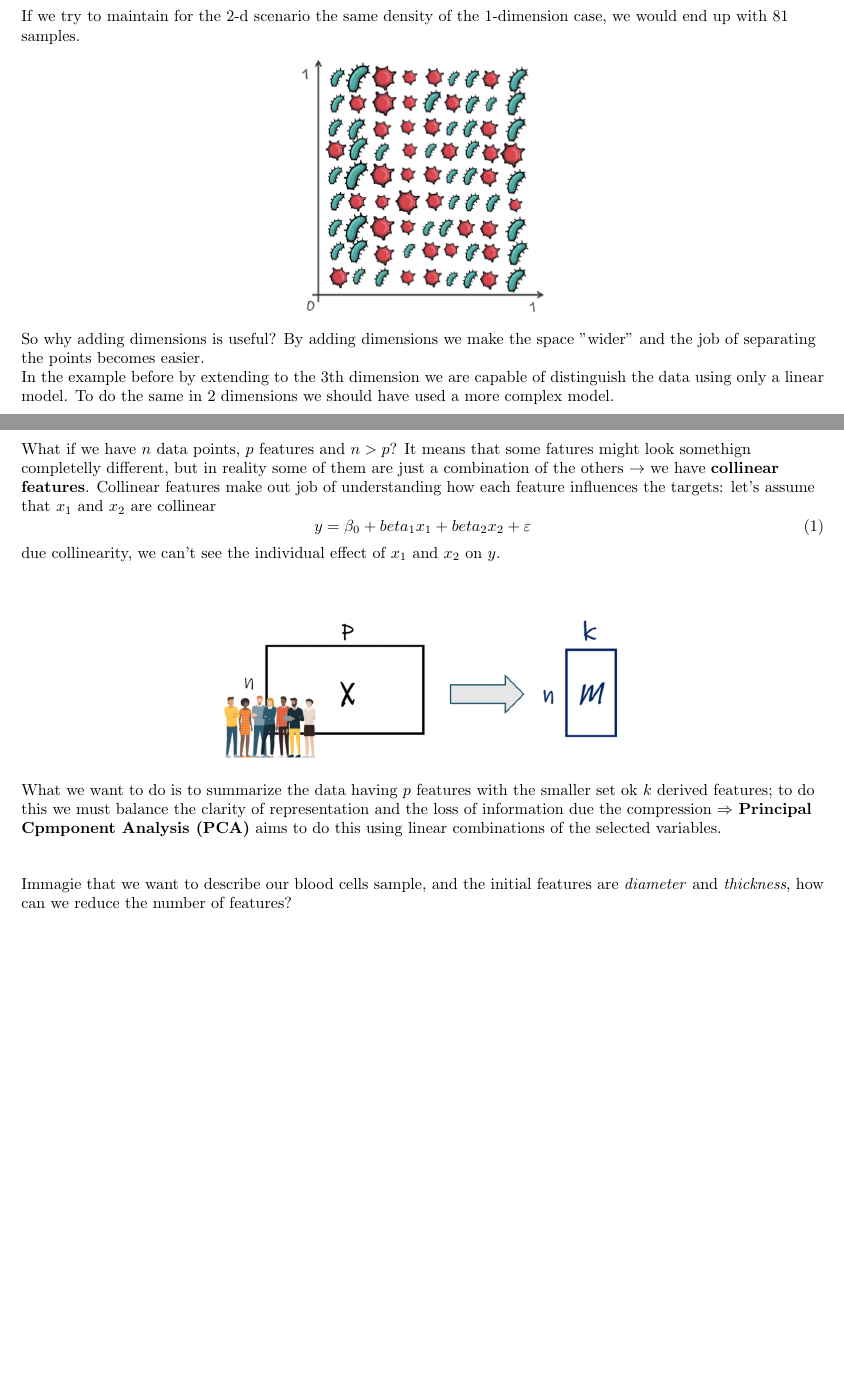
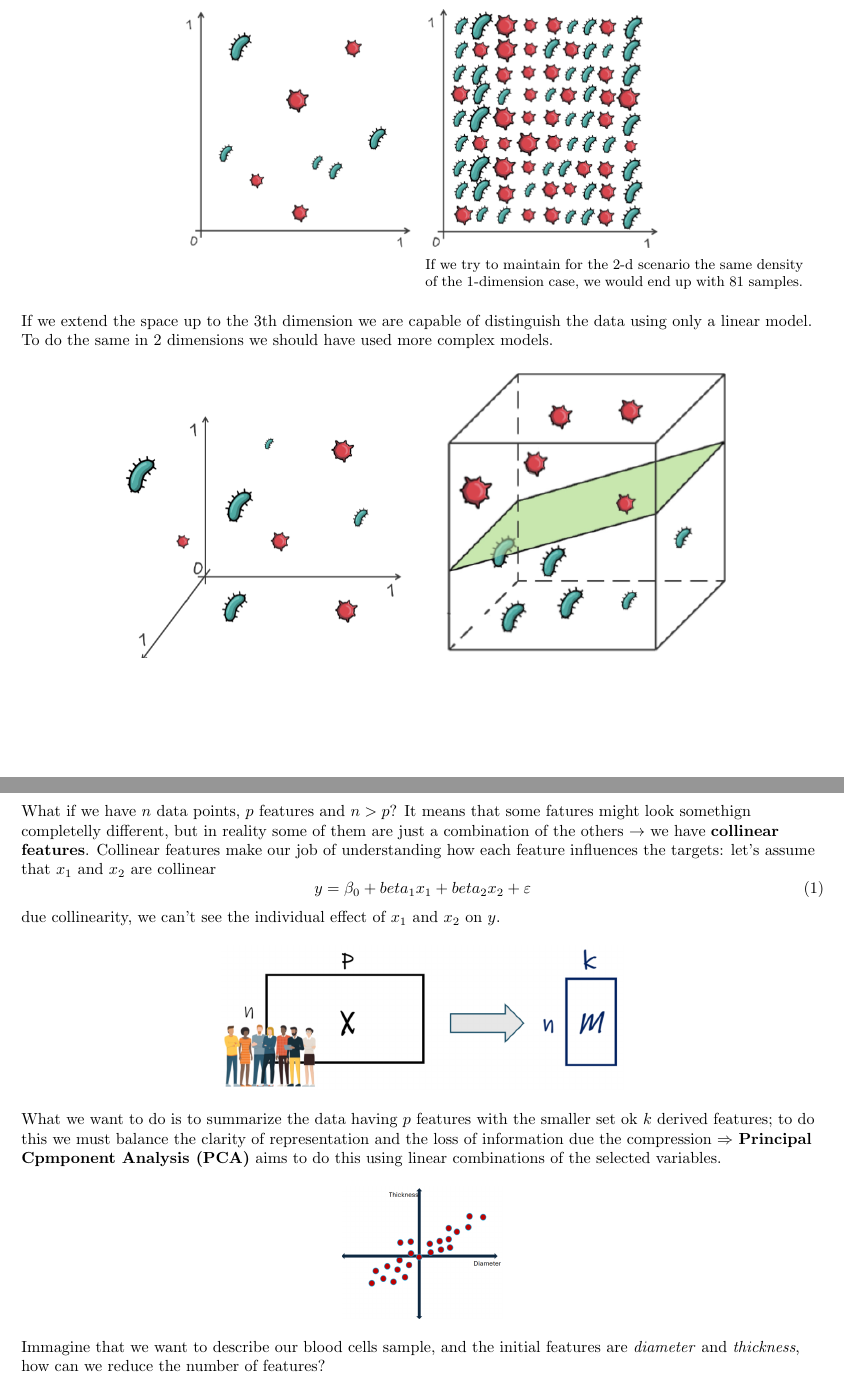
Before and after one commit to Guflie/PoliMi-AS-notes, a LaTeX document (main.tex, which reads arguments/dimensionality reduction/dimensionality_reduction.tex, arguments/dimensionality reduction/pca.tex): two parts of pages 7 and 8 of 17, joined at a grey line, cut so that both start at the same text, the shorter picture padded with empty space. Compiled offline with pdfLaTeX.

Commit message:
Just adjusting notes' layout

```diff
--- a/arguments/dimensionality reduction/dimensionality_reduction.tex
+++ b/arguments/dimensionality reduction/dimensionality_reduction.tex
@@ -21,15 +21,25 @@ we're considering two features for each point, if you think about it you are
 in fact adding information and making the points more different from each other)}
 \begin{figure}[h]
     \centering
-    \includegraphics[width=0.3\textwidth]{dr/example_cd_2d.png}
+    \begin{subfigure}[t]{0.3\textwidth}
+        \centering
+        \includegraphics[width=0.95\linewidth]{dr/example_cd_2d.png}
+    \end{subfigure}
+    \begin{subfigure}[t]{0.3\textwidth}
+        \centering
+        \includegraphics[width=0.95\linewidth]{dr/example_cd_2d_expl.png}
+        {
+            \captionsetup{width=1.5\linewidth, margin={0cm, -3cm}, labelformat=empty}
+            \caption{If we try to maintain for the 2-d scenario the same density of
+            the 1-dimension case, we would end up with 81 samples.}
+        }
+    \end{subfigure}
 \end{figure}
 
-If we try to maintain for the 2-d scenario the same density of the 1-dimension
-case, we would end up with 81 samples.
+If we extend the space up to the 3th dimension we are capable of
+distinguish the data using only a linear model. To do the same in 2 dimensions
+we should have used more complex models.
 \begin{figure}[h]
     \centering
-    \includegraphics[width=0.3\textwidth]{dr/example_cd_2d_expl.png}
-\end{figure}
-
-So why adding dimensions is useful? By adding dimensions we make the space "wider"
-and the job of separating the points becomes easier.
+    \begin{subfigure}[t]{0.4\textwidth}
+        \centering
@@ -39,10 +46,8 @@ and the job of separating the points becomes easier.
         \includegraphics[width=0.9\linewidth]{dr/example_cd_3d.png}
     \end{subfigure}
-    \begin{subfigure}{0.4\textwidth}
+    \begin{subfigure}[t]{0.4\textwidth}
+        \centering
         \includegraphics[width=0.9\linewidth]{dr/exmaple_3d_divison.png}
     \end{subfigure}
 \end{figure}
 
-In the example before by extending to the 3th dimension we are capable of
-distinguish the data using only a linear model. To do the same in 2 dimensions
-we should have used a more complex model.
--- a/arguments/dimensionality reduction/pca.tex
+++ b/arguments/dimensionality reduction/pca.tex
@@ -4,13 +4,13 @@ What if we have $n$ data points, $p$ features and $n>p$?
 It means that some fatures might look somethign completelly different, but in
 reality some of them are just a combination of the others $\rightarrow$ we
 have \textbf{collinear features}.
-Collinear features make out job of understanding how each feature influences
+Collinear features make our job of understanding how each feature influences
 the targets: let's assume that $x_1$ and $x_2$ are collinear
 \begin{equation}
     y = \beta_0 + beta_1 x_1 + beta_2 x_2 +\varepsilon
 \end{equation}
 due collinearity, we can't see the individual effect of $x_1$ and $x_2$ on $y$.
-\vspace{0.8cm}
+%\vspace{0.8cm}
 
 \begin{figure}[h]
     \centering
@@ -21,8 +21,13 @@ set ok $k$ derived features; to do this we must balance the clarity of
 representation and the loss of information due the compression $\Rightarrow$
 \textbf{Principal Cpmponent Analysis (PCA)} aims to do this using linear
 combinations of the selected variables.
-\vspace{0.8cm}
 
-Immagie that we want to describe our blood cells sample, and the initial
+\begin{figure}[h]
+    \centering
+    \includegraphics[width=0.2\textwidth]{dr/pca/blood_cells.png}
+\end{figure}
+
+Immagine that we want to describe our blood cells sample, and the initial
 features are \textit{diameter} and \textit{thickness}, how can we reduce
 the number of features?
+\newpage
--- a/main.tex
+++ b/main.tex
@@ -23,6 +23,9 @@
 \usepackage{xcolor}
 \usepackage{ragged2e}
 \usepackage{subcaption} % to make subfigures
+\usepackage{caption} % to extend caption's length
+
+\usepackage{silence} % to silence overflow warnings
 
 % ========== PERSNALIZED COMMANDS ========================================================
 
```
Also changed, not shown: arguments/dimensionality reduction/dimensionality_reduction.tex (13 more changed lines), arguments/dimensionality reduction/pca.tex (25 more changed lines).
